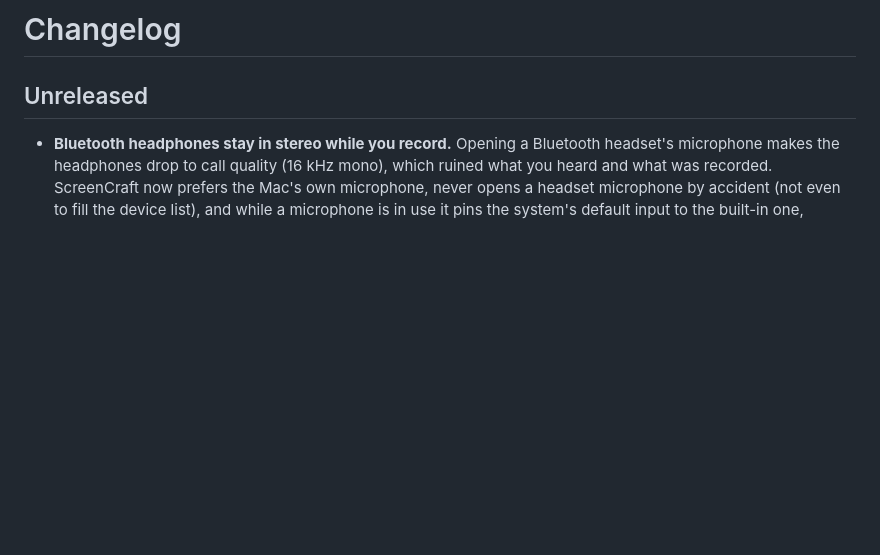
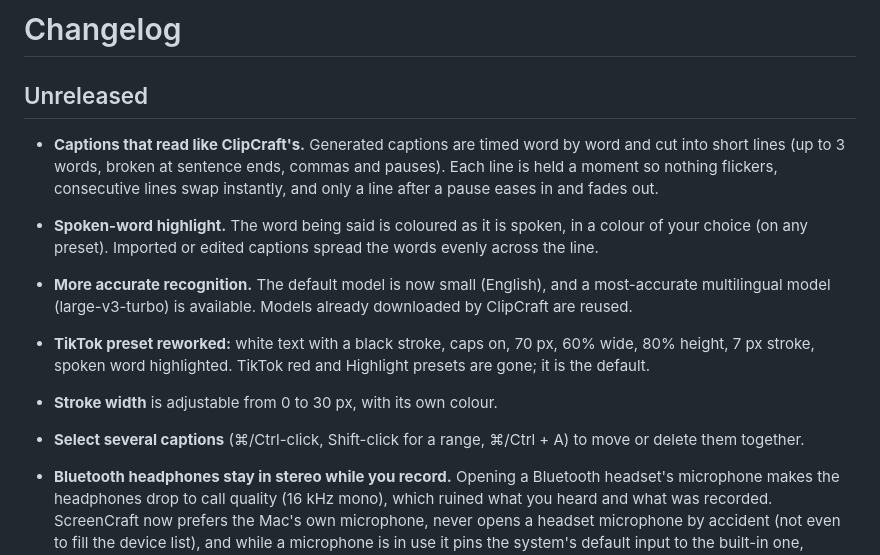
Before and after one commit to Excellencedev/ScreenCraft, a Markdown page: CHANGELOG.md, the part around the change. Rendered like a GitHub page; blank space fills up the shorter version.

Commit message:
Changelog: caption rework, word highlight, multi-select
Co-Authored-By: Claude Sonnet 5.5 <noreply@anthropic.com>

```diff
--- a/CHANGELOG.md
+++ b/CHANGELOG.md
@@ -1,6 +1,20 @@
 # Changelog
 
 ## Unreleased
+
+- **Captions that read like ClipCraft's.** Generated captions are timed word by word and cut into
+  short lines (up to 3 words, broken at sentence ends, commas and pauses). Each line is held a
+  moment so nothing flickers, consecutive lines swap instantly, and only a line after a pause eases
+  in and fades out.
+- **Spoken-word highlight.** The word being said is coloured as it is spoken, in a colour of your
+  choice (on any preset). Imported or edited captions spread the words evenly across the line.
+- **More accurate recognition.** The default model is now small (English), and a most-accurate
+  multilingual model (large-v3-turbo) is available. Models already downloaded by ClipCraft are reused.
+- **TikTok preset reworked:** white text with a black stroke, caps on, 70 px, 60% wide, 80% height,
+  7 px stroke, spoken word highlighted. TikTok red and Highlight presets are gone; it is the default.
+- **Stroke width** is adjustable from 0 to 30 px, with its own colour.
+- **Select several captions** (⌘/Ctrl-click, Shift-click for a range, ⌘/Ctrl + A) to move or delete
+  them together.
 
 - **Bluetooth headphones stay in stereo while you record.** Opening a Bluetooth headset's microphone
   makes the headphones drop to call quality (16 kHz mono), which ruined what you heard and what was
```
